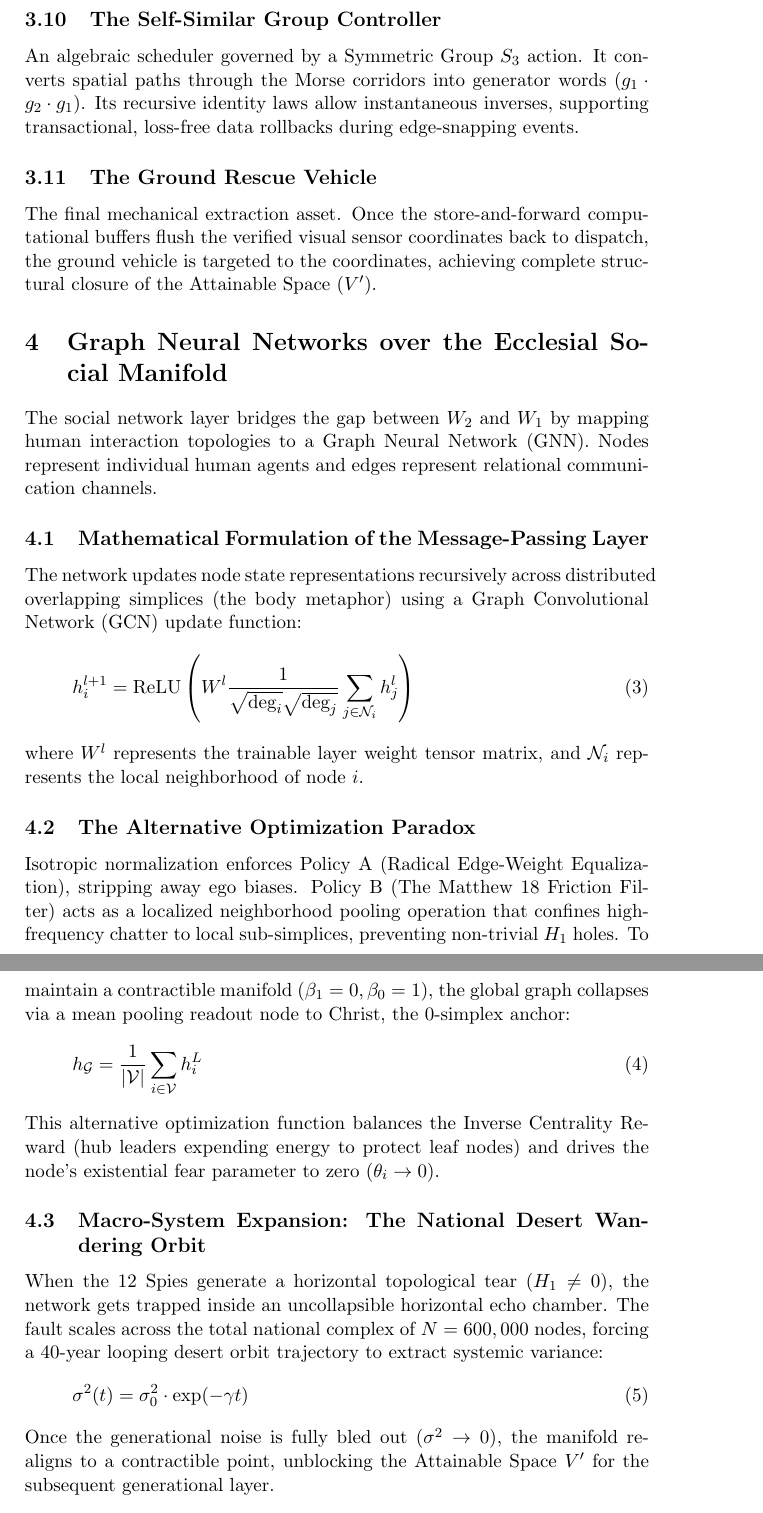
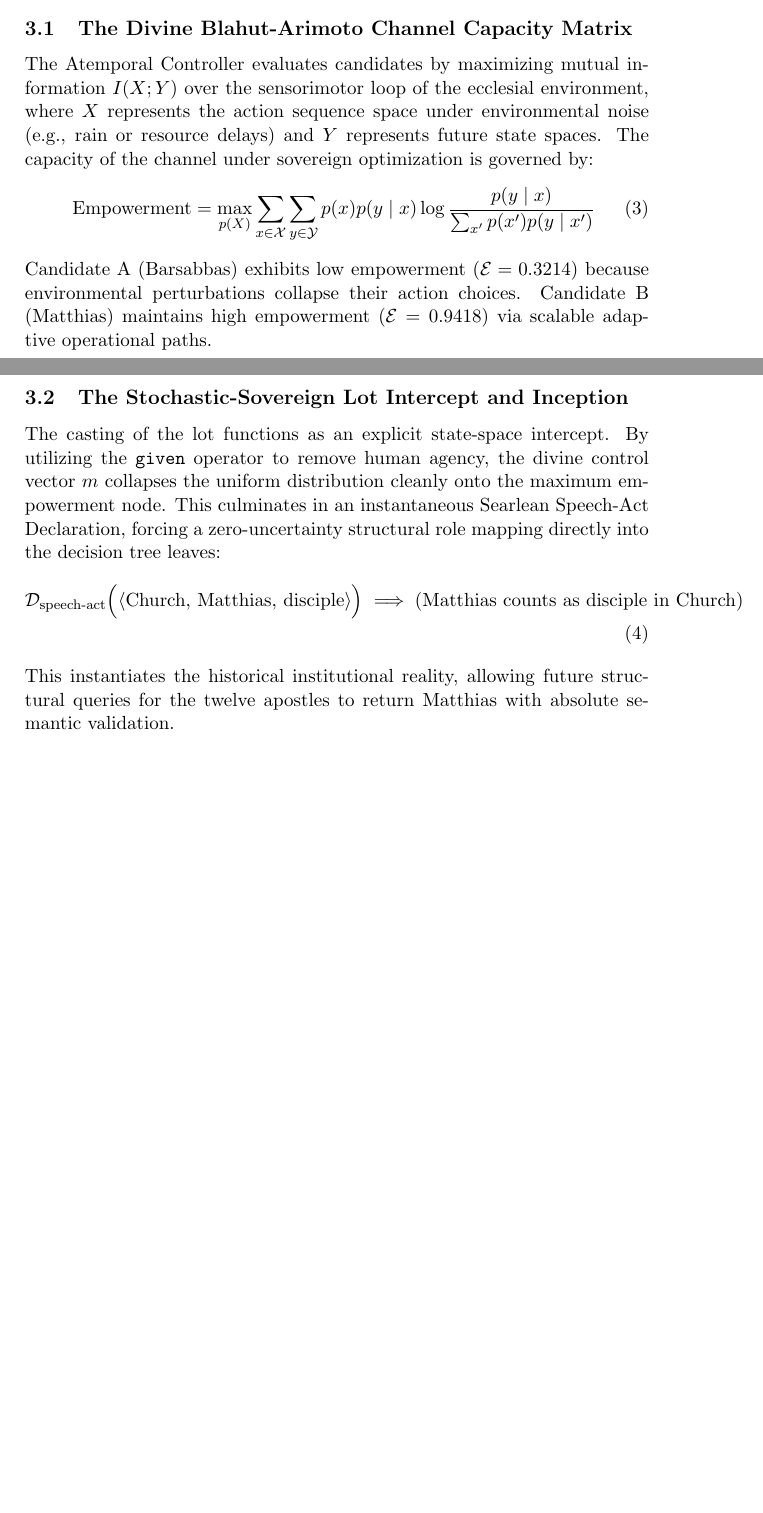
Before and after one commit to richardh1sherman-art/Neurosymbolic-Life-Goal-Cascade, a LaTeX document (systemspec.tex): two parts of pages 4 and 5 of 6 before the commit and two parts of pages 2 and 3 of 3 after it, joined at a grey line, cut at the place of the change, the shorter picture padded with empty space. Compiled offline with pdfLaTeX.

Commit message:
Docs: Update systemspec with formal mathematical equations for sovereign Blahut-Arimoto channel capacity and lot-casting operators

```diff
--- a/systemspec.tex
+++ b/systemspec.tex
@@ -31 +32,7 @@ Without the active insertion of the divine control input vector, the spatiotempo
 
+\subsection{The Divine Blahut-Arimoto Channel Capacity Matrix}
+The Atemporal Controller evaluates candidates by maximizing mutual information $I(X; Y)$ over the sensorimotor loop of the ecclesial environment, where $X$ represents the action sequence space under environmental noise (e.g., rain or resource delays) and $Y$ represents future state spaces. The capacity of the channel under sovereign optimization is governed by:
+\begin{equation}
+\text{Empowerment} = \max_{p(X)} \sum_{x \in \mathcal{X}} \sum_{y \in \mathcal{Y}} p(x) p(y \mid x) \log \frac{p(y \mid x)}{\sum_{x'} p(x') p(y \mid x')}
+\end{equation}
+Candidate A (Barsabbas) exhibits low empowerment ($\mathcal{E} = 0.3214$) because environmental perturbations collapse their action choices. Candidate B (Matthias) maintains high empowerment ($\mathcal{E} = 0.9418$) via scalable adaptive operational paths.
@@ -34,4 +39,8 @@ The centralized apex root node that interfaces with the Master Functor Dispatche
 
-\subsection{The 50 Mobile Drone Platforms (UAVs)}
-A distributed fleet of autonomous double-integrator kinematic plants. Each vehicle hosts a local instance of the LISP DSL compiler and a compact neuro-symbolic engine (utilizing an LLM coding agent) to fill programmatic policy stencils (holes) on-the-fly based on immediate feedback.
+\subsection{The Stochastic-Sovereign Lot Intercept and Inception}
+The casting of the lot functions as an explicit state-space intercept. By utilizing the \texttt{given} operator to remove human agency, the divine control vector $m$ collapses the uniform distribution cleanly onto the maximum empowerment node. This culminates in an instantaneous Searlean Speech-Act Declaration, forcing a zero-uncertainty structural role mapping directly into the decision tree leaves:
+\begin{equation}
+\mathcal{D}_{\text{speech-act}}\Big( \langle \text{Church}, \, \text{Matthias}, \, \text{disciple} \rangle \Big) \implies \left( \text{Matthias counts as disciple in Church} \right)
+\end{equation}
+This instantiates the historical institutional reality, allowing future structural queries for the twelve apostles to return Matthias with absolute semantic validation.
 
@@ -59,29 +46,0 @@ A combinatorial topological engine that maps a non-degenerate height filtration
-\subsection{The Self-Similar Group Controller}
-An algebraic scheduler governed by a Symmetric Group $S_3$ action. It converts spatial paths through the Morse corridors into generator words ($g_1 \cdot g_2 \cdot g_1$). Its recursive identity laws allow instantaneous inverses, supporting transactional, loss-free data rollbacks during edge-snapping events.
-
-\subsection{The Ground Rescue Vehicle}
-The final mechanical extraction asset. Once the store-and-forward computational buffers flush the verified visual sensor coordinates back to dispatch, the ground vehicle is targeted to the coordinates, achieving complete structural closure of the Attainable Space ($V'$).
-
-\section{Graph Neural Networks over the Ecclesial Social Manifold}
-The social network layer bridges the gap between $W_2$ and $W_1$ by mapping human interaction topologies to a Graph Neural Network (GNN). Nodes represent individual human agents and edges represent relational communication channels.
-
-\subsection{Mathematical Formulation of the Message-Passing Layer}
-The network updates node state representations recursively across distributed overlapping simplices (the body metaphor) using a Graph Convolutional Network (GCN) update function:
-\begin{equation}
-h_i^{l+1} = \text{ReLU}\left( W^l \frac{1}{\sqrt{\text{deg}_i}\sqrt{\text{deg}_j}} \sum_{j \in \mathcal{N}_i} h_j^l \right)
-\end{equation}
-where $W^l$ represents the trainable layer weight tensor matrix, and $\mathcal{N}_i$ represents the local neighborhood of node $i$.
-
-\subsection{The Alternative Optimization Paradox}
-Isotropic normalization enforces Policy A (Radical Edge-Weight Equalization), stripping away ego biases. Policy B (The Matthew 18 Friction Filter) acts as a localized neighborhood pooling operation that confines high-frequency chatter to local sub-simplices, preventing non-trivial $H_1$ holes. To maintain a contractible manifold ($\beta_1 = 0, \beta_0 = 1$), the global graph collapses via a mean pooling readout node to Christ, the 0-simplex anchor:
-\begin{equation}
-h_{\mathcal{G}} = \frac{1}{|\mathcal{V}|} \sum_{i \in \mathcal{V}} h_i^L
-\end{equation}
-This alternative optimization function balances the Inverse Centrality Reward (hub leaders expending energy to protect leaf nodes) and drives the node's existential fear parameter to zero ($\theta_i \to 0$).
-
-\subsection{Macro-System Expansion: The National Desert Wandering Orbit}
-When the 12 Spies generate a horizontal topological tear ($H_1 \neq 0$), the network gets trapped inside an uncollapsible horizontal echo chamber. The fault scales across the total national complex of $N=600,000$ nodes, forcing a 40-year looping desert orbit trajectory to extract systemic variance:
-\begin{equation}
-\sigma^2(t) = \sigma^2_0 \cdot \exp(-\gamma t)
-\end{equation}
-Once the generational noise is fully bled out ($\sigma^2 \to 0$), the manifold re-aligns to a contractible point, unblocking the Attainable Space $V'$ for the subsequent generational layer.
```
Also changed, not shown: systemspec.pdf, systemspec.tex (50 more changed lines).
